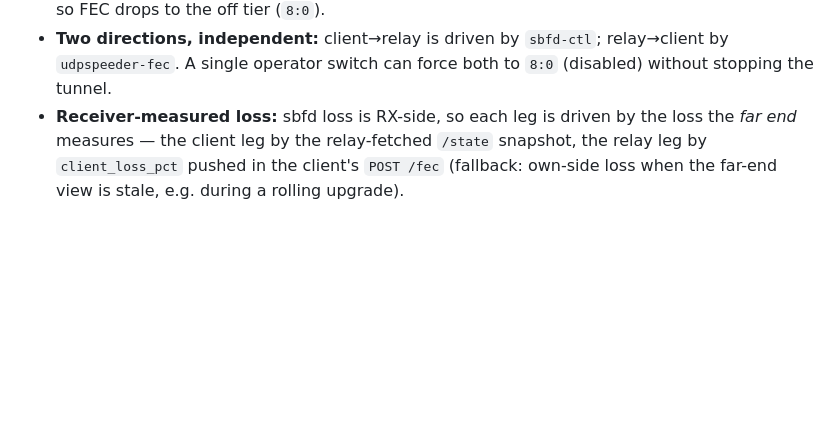
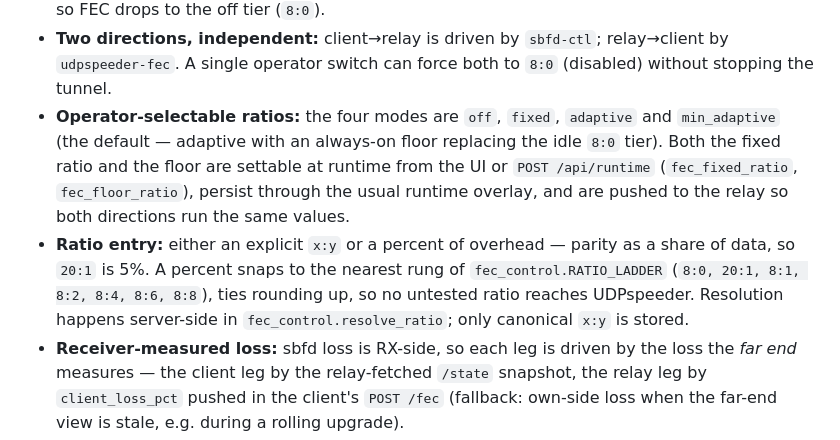
Before and after one commit to QuickOK/PathFuse, a Markdown page: docs/architecture.md, the part around the change. GitHub-like rendering; blank space fills up the shorter version.

Commit message:
docs(fec): document runtime-settable floor and percent ratio entry
Co-Authored-By: Claude Opus 4.8 (1M context) <noreply@anthropic.com>

```diff
--- a/docs/architecture.md
+++ b/docs/architecture.md
@@ -100,6 +100,15 @@ Redundancy ramps with measured loss and backs off when links are clean:
 - **Two directions, independent:** client→relay is driven by `sbfd-ctl`; relay→client by
   `udpspeeder-fec`. A single operator switch can force both to `8:0` (disabled) without stopping the
   tunnel.
+- **Operator-selectable ratios:** the four modes are `off`, `fixed`, `adaptive` and `min_adaptive`
+  (the default — adaptive with an always-on floor replacing the idle `8:0` tier). Both the fixed
+  ratio and the floor are settable at runtime from the UI or `POST /api/runtime`
+  (`fec_fixed_ratio`, `fec_floor_ratio`), persist through the usual runtime overlay, and are pushed
+  to the relay so both directions run the same values.
+- **Ratio entry:** either an explicit `x:y` or a percent of overhead — parity as a share of data, so
+  `20:1` is 5%. A percent snaps to the nearest rung of `fec_control.RATIO_LADDER`
+  (`8:0, 20:1, 8:1, 8:2, 8:4, 8:6, 8:8`), ties rounding up, so no untested ratio reaches UDPspeeder.
+  Resolution happens server-side in `fec_control.resolve_ratio`; only canonical `x:y` is stored.
 - **Receiver-measured loss:** sbfd loss is RX-side, so each leg is driven by the loss the *far end*
   measures — the client leg by the relay-fetched `/state` snapshot, the relay leg by
   `client_loss_pct` pushed in the client's `POST /fec` (fallback: own-side loss when the far-end
```
